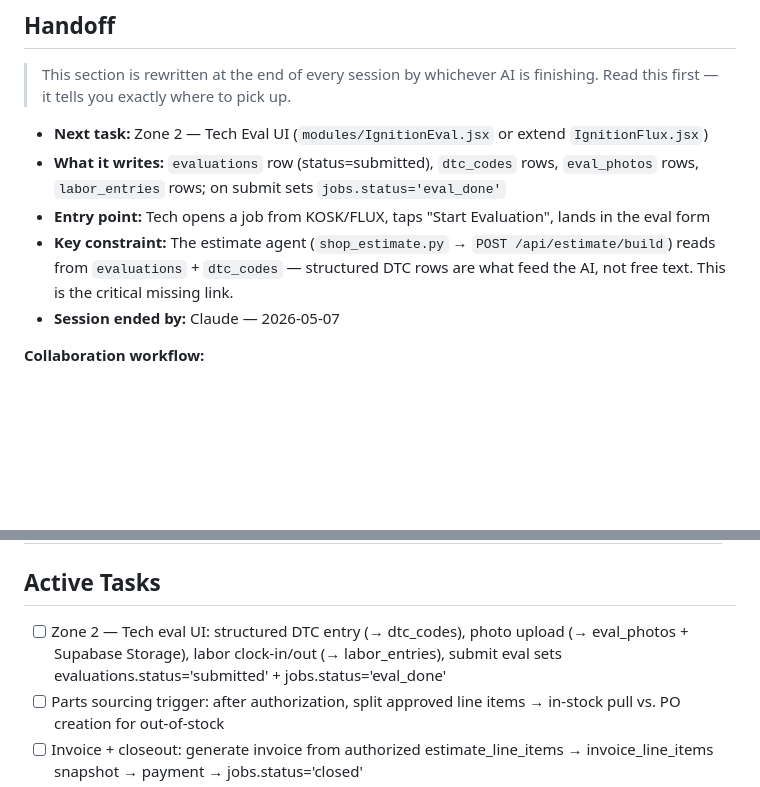
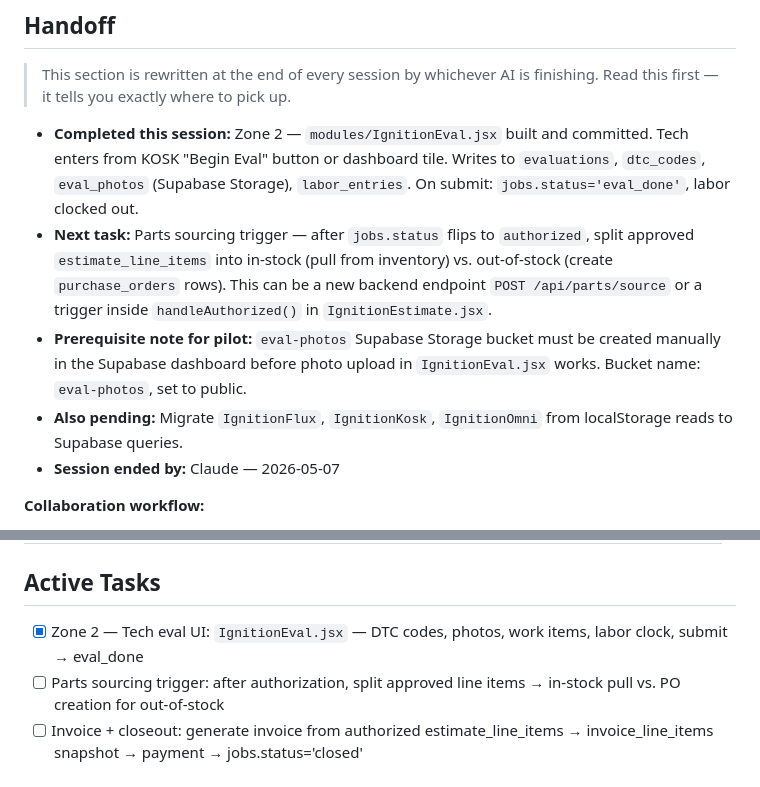
Before and after one commit to david-obrien61/CAI, a Markdown page: gemini.md, 2 parts joined by grey strips. GitHub-like rendering; blank space fills up the shorter version.

```diff
--- a/gemini.md
+++ b/gemini.md
@@ -8,10 +8,10 @@
 > This section is rewritten at the end of every session by whichever AI is finishing.
 > Read this first — it tells you exactly where to pick up.
 
-- **Next task:** Zone 2 — Tech Eval UI (`modules/IgnitionEval.jsx` or extend `IgnitionFlux.jsx`)
-- **What it writes:** `evaluations` row (status=submitted), `dtc_codes` rows, `eval_photos` rows, `labor_entries` rows; on submit sets `jobs.status='eval_done'`
-- **Entry point:** Tech opens a job from KOSK/FLUX, taps "Start Evaluation", lands in the eval form
-- **Key constraint:** The estimate agent (`shop_estimate.py` → `POST /api/estimate/build`) reads from `evaluations` + `dtc_codes` — structured DTC rows are what feed the AI, not free text. This is the critical missing link.
+- **Completed this session:** Zone 2 — `modules/IgnitionEval.jsx` built and committed. Tech enters from KOSK "Begin Eval" button or dashboard tile. Writes to `evaluations`, `dtc_codes`, `eval_photos` (Supabase Storage), `labor_entries`. On submit: `jobs.status='eval_done'`, labor clocked out.
+- **Next task:** Parts sourcing trigger — after `jobs.status` flips to `authorized`, split approved `estimate_line_items` into in-stock (pull from inventory) vs. out-of-stock (create `purchase_orders` rows). This can be a new backend endpoint `POST /api/parts/source` or a trigger inside `handleAuthorized()` in `IgnitionEstimate.jsx`.
+- **Prerequisite note for pilot:** `eval-photos` Supabase Storage bucket must be created manually in the Supabase dashboard before photo upload in `IgnitionEval.jsx` works. Bucket name: `eval-photos`, set to public.
+- **Also pending:** Migrate `IgnitionFlux`, `IgnitionKosk`, `IgnitionOmni` from localStorage reads to Supabase queries.
 - **Session ended by:** Claude — 2026-05-07
 
 **Collaboration workflow:**
@@ -75,7 +75,7 @@ intake → queued → in_eval → eval_done → estimating → pending_auth
 | invoice_line_items | Immutable snapshot of authorized line items |
 
 ## Active Tasks
-- [ ] Zone 2 — Tech eval UI: structured DTC entry (→ dtc_codes), photo upload (→ eval_photos + Supabase Storage), labor clock-in/out (→ labor_entries), submit eval sets evaluations.status='submitted' + jobs.status='eval_done'
+- [x] Zone 2 — Tech eval UI: `IgnitionEval.jsx` — DTC codes, photos, work items, labor clock, submit → eval_done
 - [ ] Parts sourcing trigger: after authorization, split approved line items → in-stock pull vs. PO creation for out-of-stock
 - [ ] Invoice + closeout: generate invoice from authorized estimate_line_items → invoice_line_items snapshot → payment → jobs.status='closed'
 - [ ] Migrate FLUX, KOSK, OMNI to read job state from Supabase instead of localStorage
```
Also changed, not shown: CLAUDE.md (+5 -5 lines).
